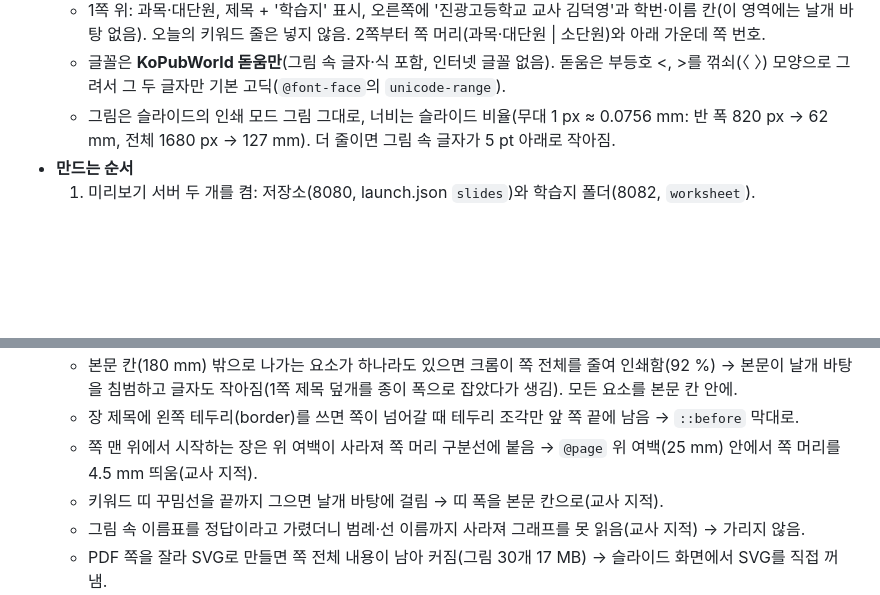
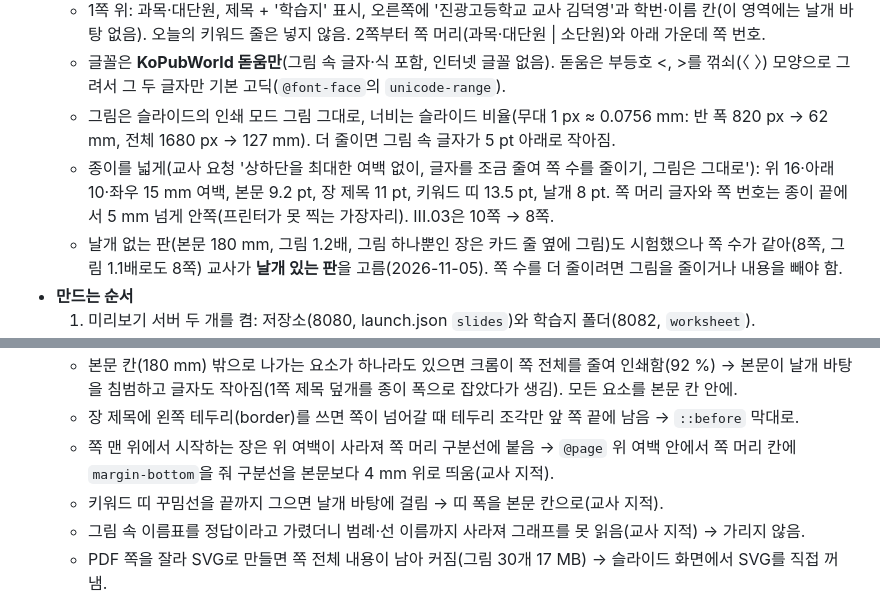
Before and after one commit to earthkimteacher/my_geo_classroom, a Markdown page: CLAUDE.md, 2 parts joined by grey strips. Rendered like a GitHub page; blank space fills up the shorter version.

Commit message:
CLAUDE.md: 학습지 여백·글자 크기 조정과 날개 있는 판 결정 기록

```diff
--- a/CLAUDE.md
+++ b/CLAUDE.md
@@ -307,6 +307,8 @@
   - 1쪽 위: 과목·대단원, 제목 + '학습지' 표시, 오른쪽에 '진광고등학교 교사 김덕영'과 학번·이름 칸(이 영역에는 날개 바탕 없음). 오늘의 키워드 줄은 넣지 않음. 2쪽부터 쪽 머리(과목·대단원 | 소단원)와 아래 가운데 쪽 번호.
   - 글꼴은 **KoPubWorld 돋움만**(그림 속 글자·식 포함, 인터넷 글꼴 없음). 돋움은 부등호 <, >를 꺾쇠(〈 〉) 모양으로 그려서 그 두 글자만 기본 고딕(`@font-face`의 `unicode-range`).
   - 그림은 슬라이드의 인쇄 모드 그림 그대로, 너비는 슬라이드 비율(무대 1 px ≈ 0.0756 mm: 반 폭 820 px → 62 mm, 전체 1680 px → 127 mm). 더 줄이면 그림 속 글자가 5 pt 아래로 작아짐.
+  - 종이를 넓게(교사 요청 '상하단을 최대한 여백 없이, 글자를 조금 줄여 쪽 수를 줄이기, 그림은 그대로'): 위 16·아래 10·좌우 15 mm 여백, 본문 9.2 pt, 장 제목 11 pt, 키워드 띠 13.5 pt, 날개 8 pt. 쪽 머리 글자와 쪽 번호는 종이 끝에서 5 mm 넘게 안쪽(프린터가 못 찍는 가장자리). III.03은 10쪽 → 8쪽.
+  - 날개 없는 판(본문 180 mm, 그림 1.2배, 그림 하나뿐인 장은 카드 줄 옆에 그림)도 시험했으나 쪽 수가 같아(8쪽, 그림 1.1배로도 8쪽) 교사가 **날개 있는 판**을 고름(2026-11-05). 쪽 수를 더 줄이려면 그림을 줄이거나 내용을 빼야 함.
 - **만드는 순서**
   1. 미리보기 서버 두 개를 켬: 저장소(8080, launch.json `slides`)와 학습지 폴더(8082, `worksheet`).
   2. 그림 목록 `figs.json`: 줄마다 `["저장 이름", 장 순번(0부터), 단계(99 = 마지막), "svg id"]`. svg id는 슬라이드 HTML의 장 안 그림(`.scn > svg`) id. 단계에 따라 그림이 바뀌는 장은 필요한 단계마다 한 줄씩(III.03 단열 변화: 3단계 = 올라갈 때, 마지막 = 내려올 때).
@@ -318,7 +320,7 @@
 - **겪은 일**
   - 본문 칸(180 mm) 밖으로 나가는 요소가 하나라도 있으면 크롬이 쪽 전체를 줄여 인쇄함(92 %) → 본문이 날개 바탕을 침범하고 글자도 작아짐(1쪽 제목 덮개를 종이 폭으로 잡았다가 생김). 모든 요소를 본문 칸 안에.
   - 장 제목에 왼쪽 테두리(border)를 쓰면 쪽이 넘어갈 때 테두리 조각만 앞 쪽 끝에 남음 → `::before` 막대로.
-  - 쪽 맨 위에서 시작하는 장은 위 여백이 사라져 쪽 머리 구분선에 붙음 → `@page` 위 여백(25 mm) 안에서 쪽 머리를 4.5 mm 띄움(교사 지적).
+  - 쪽 맨 위에서 시작하는 장은 위 여백이 사라져 쪽 머리 구분선에 붙음 → `@page` 위 여백 안에서 쪽 머리 칸에 `margin-bottom`을 줘 구분선을 본문보다 4 mm 위로 띄움(교사 지적).
   - 키워드 띠 꾸밈선을 끝까지 그으면 날개 바탕에 걸림 → 띠 폭을 본문 칸으로(교사 지적).
   - 그림 속 이름표를 정답이라고 가렸더니 범례·선 이름까지 사라져 그래프를 못 읽음(교사 지적) → 가리지 않음.
   - PDF 쪽을 잘라 SVG로 만들면 쪽 전체 내용이 남아 커짐(그림 30개 17 MB) → 슬라이드 화면에서 SVG를 직접 꺼냄.
```
